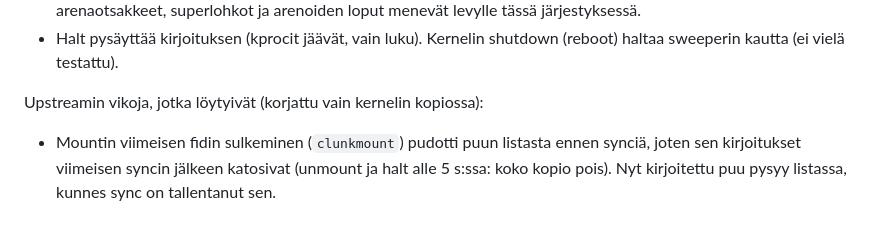
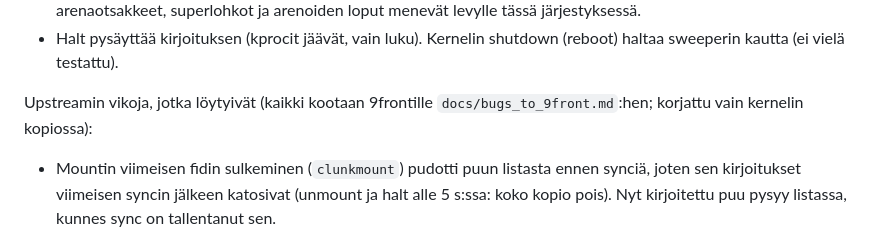
Before and after one commit to pereuna/Plan2001, a Markdown page: docs/gefs.md, the part around the change. GitHub-like rendering.

```diff
--- a/docs/gefs.md
+++ b/docs/gefs.md
@@ -126,7 +126,7 @@ eroaa upstreamista (`git diff e8f98ab -- sys/src/9/gefs`):
 - Halt pysäyttää kirjoituksen (kprocit jäävät, vain luku). Kernelin
   shutdown (reboot) haltaa sweeperin kautta (ei vielä testattu).
 
-Upstreamin vikoja, jotka löytyivät (korjattu vain kernelin kopiossa):
+Upstreamin vikoja, jotka löytyivät (kaikki kootaan 9frontille `docs/bugs_to_9front.md`:hen; korjattu vain kernelin kopiossa):
 - Mountin viimeisen fidin sulkeminen (`clunkmount`) pudotti puun
   listasta ennen synciä, joten sen kirjoitukset viimeisen syncin
   jälkeen katosivat (unmount ja halt alle 5 s:ssa: koko kopio pois).
```
Also changed, not shown: docs/bugs_to_9front.md (added, +168 -0 lines).
